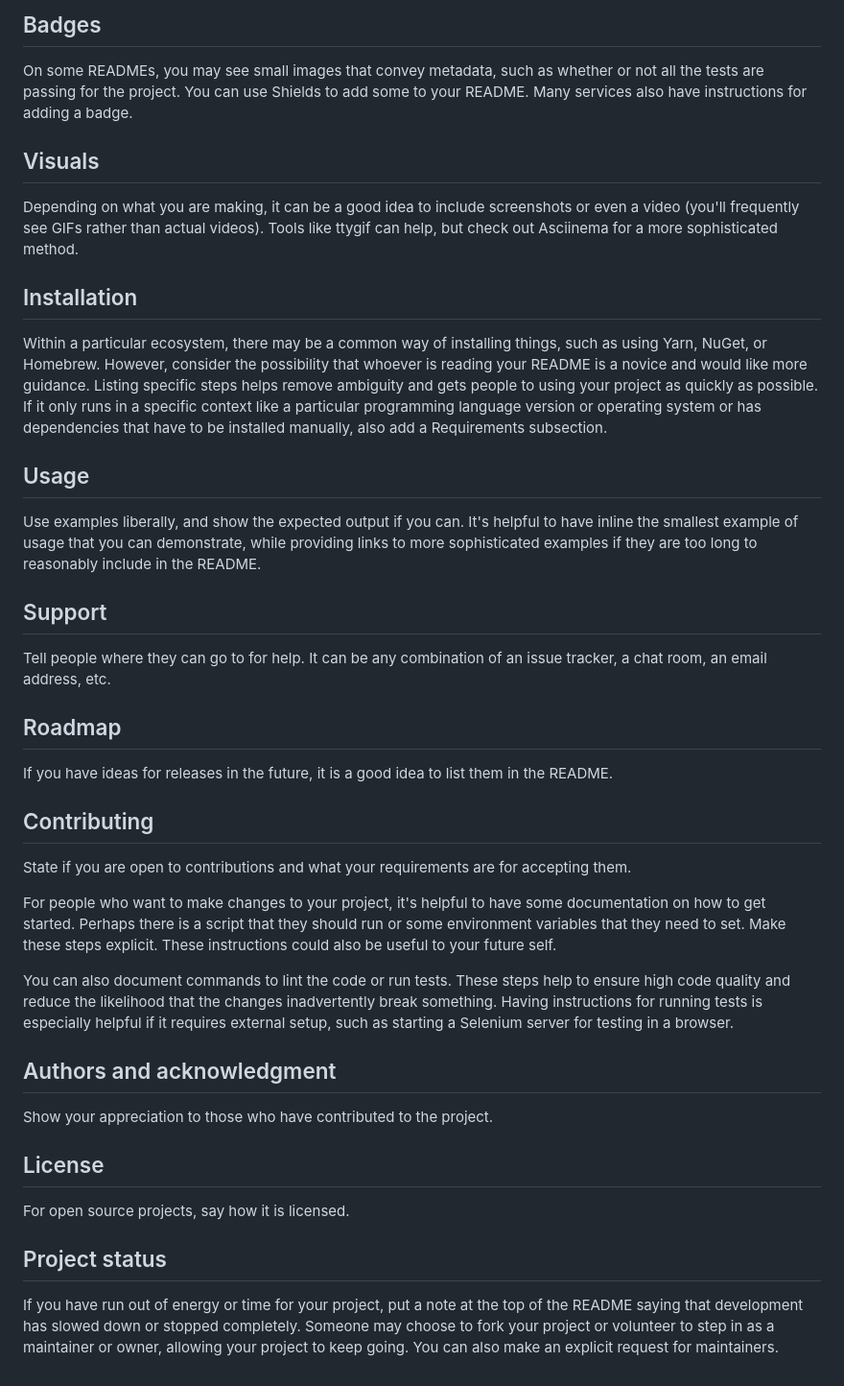
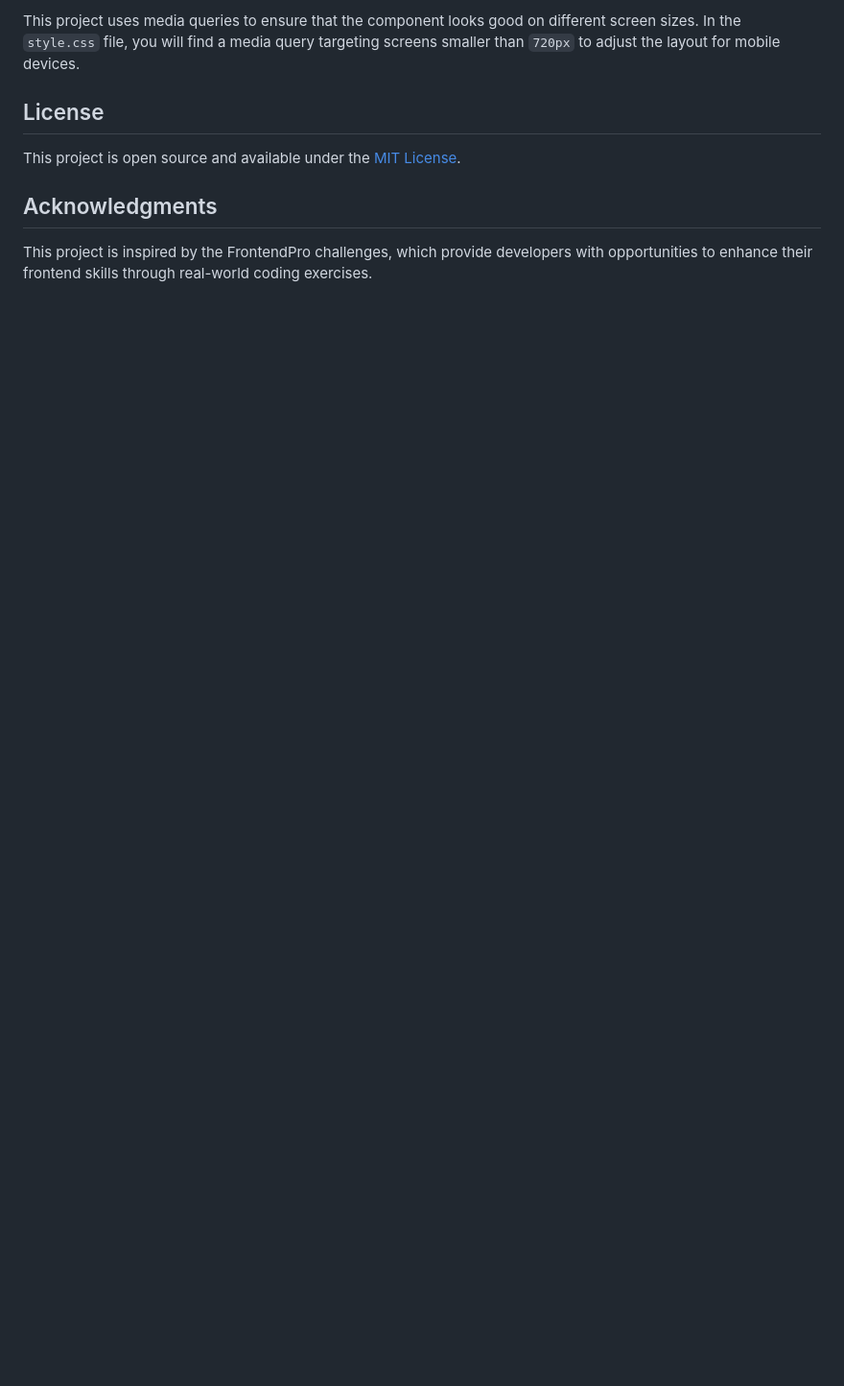
Before and after one commit to Yashi-Singh-9/Newsletter-Card-Component, a Markdown page: README.md, the part around the change printed below. Shown: that part at 96% size. Drawn GitHub-style; blank space fills up the shorter version.

```diff
--- a/README.md
+++ b/README.md
@@ -61,33 +90,9 @@ Let people know what your project can do specifically. Provide context and add a
-## Badges
-On some READMEs, you may see small images that convey metadata, such as whether or not all the tests are passing for the project. You can use Shields to add some to your README. Many services also have instructions for adding a badge.
-
-## Visuals
-Depending on what you are making, it can be a good idea to include screenshots or even a video (you'll frequently see GIFs rather than actual videos). Tools like ttygif can help, but check out Asciinema for a more sophisticated method.
-
-## Installation
-Within a particular ecosystem, there may be a common way of installing things, such as using Yarn, NuGet, or Homebrew. However, consider the possibility that whoever is reading your README is a novice and would like more guidance. Listing specific steps helps remove ambiguity and gets people to using your project as quickly as possible. If it only runs in a specific context like a particular programming language version or operating system or has dependencies that have to be installed manually, also add a Requirements subsection.
-
-## Usage
-Use examples liberally, and show the expected output if you can. It's helpful to have inline the smallest example of usage that you can demonstrate, while providing links to more sophisticated examples if they are too long to reasonably include in the README.
-
-## Support
-Tell people where they can go to for help. It can be any combination of an issue tracker, a chat room, an email address, etc.
-
-## Roadmap
-If you have ideas for releases in the future, it is a good idea to list them in the README.
-
-## Contributing
-State if you are open to contributions and what your requirements are for accepting them.
-
-For people who want to make changes to your project, it's helpful to have some documentation on how to get started. Perhaps there is a script that they should run or some environment variables that they need to set. Make these steps explicit. These instructions could also be useful to your future self.
-
-You can also document commands to lint the code or run tests. These steps help to ensure high code quality and reduce the likelihood that the changes inadvertently break something. Having instructions for running tests is especially helpful if it requires external setup, such as starting a Selenium server for testing in a browser.
-
-## Authors and acknowledgment
-Show your appreciation to those who have contributed to the project.
+This project uses media queries to ensure that the component looks good on different screen sizes. In the `style.css` file, you will find a media query targeting screens smaller than `720px` to adjust the layout for mobile devices.
 
 ## License
-For open source projects, say how it is licensed.
 
-## Project status
-If you have run out of energy or time for your project, put a note at the top of the README saying that development has slowed down or stopped completely. Someone may choose to fork your project or volunteer to step in as a maintainer or owner, allowing your project to keep going. You can also make an explicit request for maintainers.
+This project is open source and available under the [MIT License](LICENSE).
+
+## Acknowledgments
+
+This project is inspired by the FrontendPro challenges, which provide developers with opportunities to enhance their frontend skills through real-world coding exercises.
```
Also changed, not shown: other parts of README.md (+70 -41 lines).
